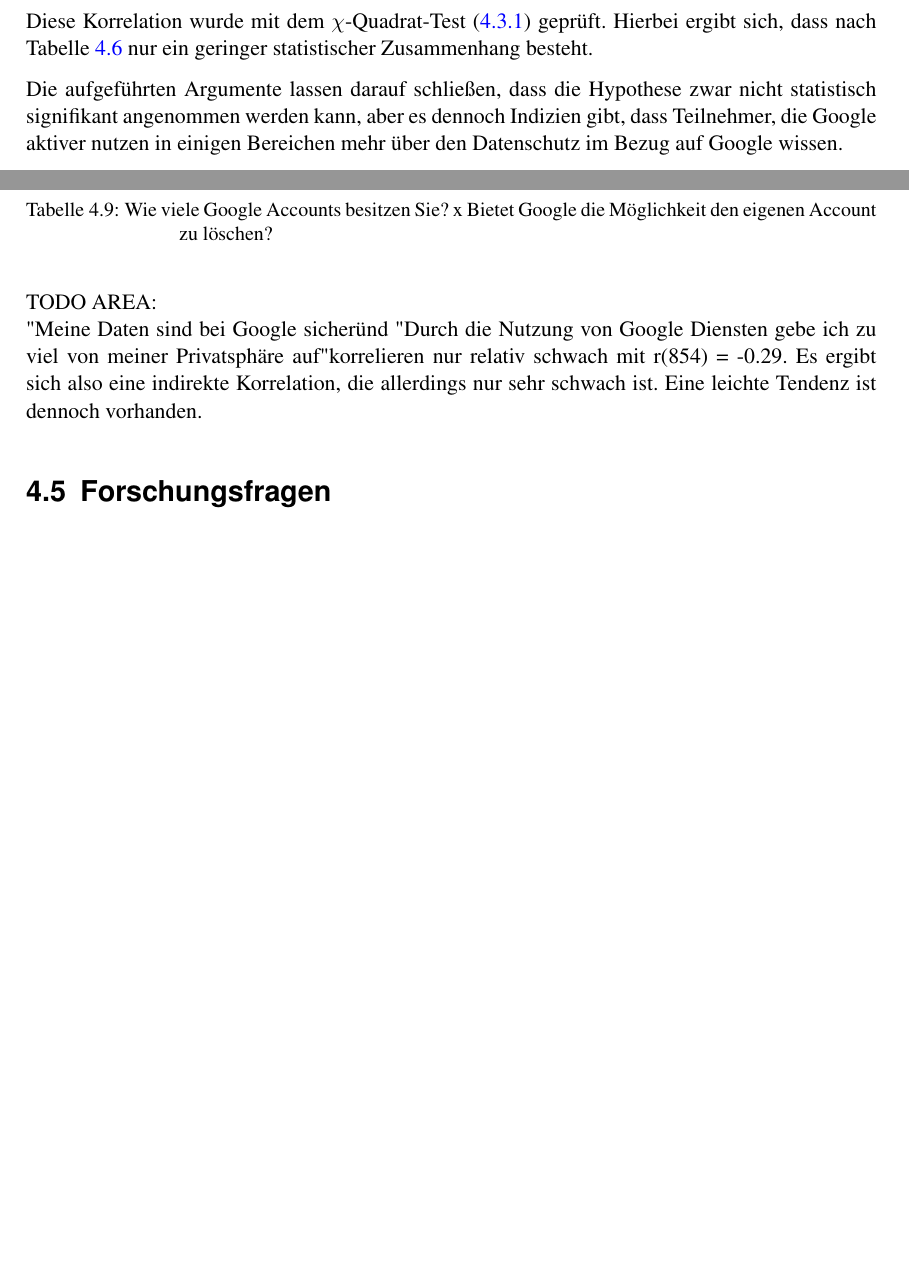
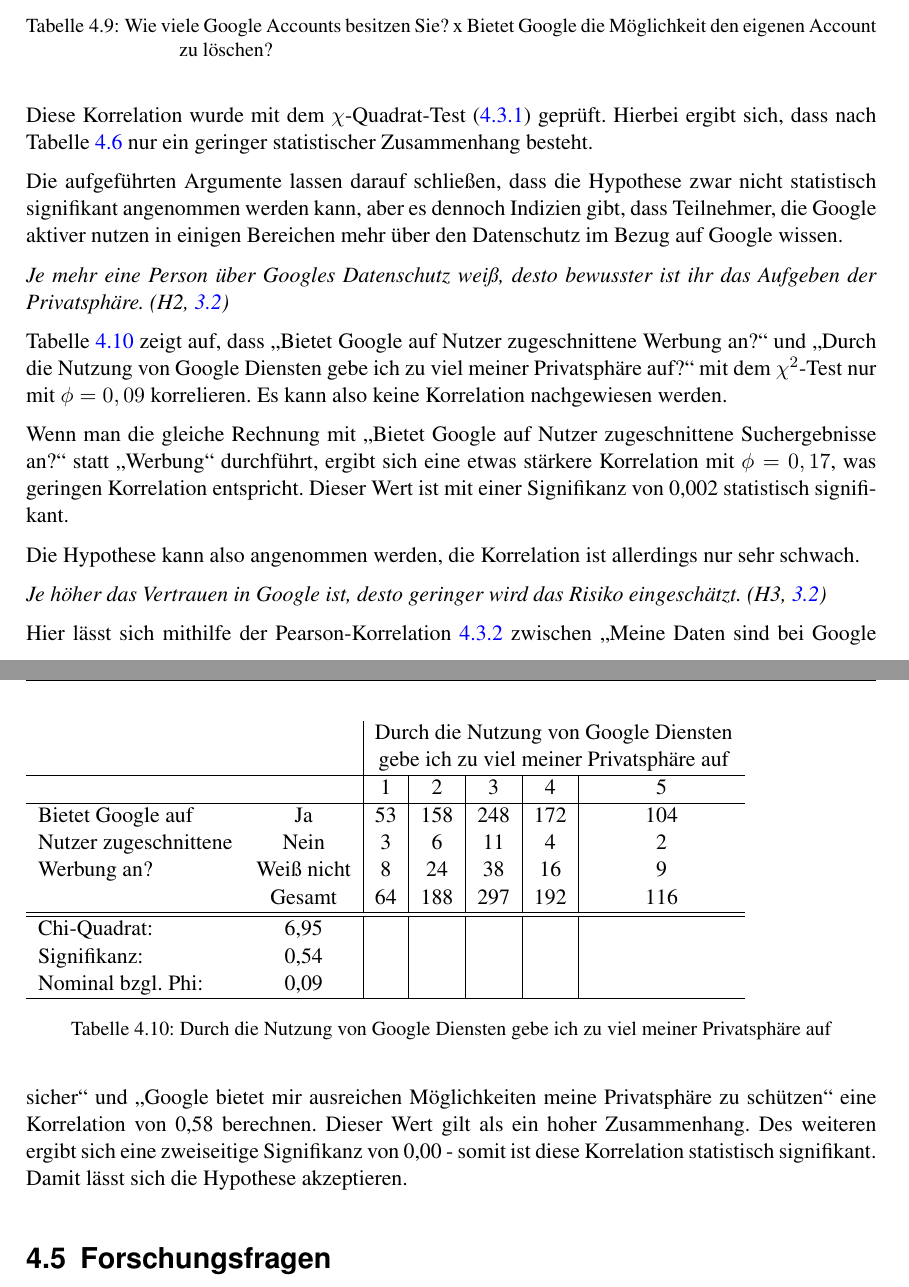
Before and after one commit to ohaz/bachelorthesis, a LaTeX thesis (thesis.tex, which reads results.tex): two parts of pages 25 and 26 of 35 before the commit and two parts of pages 26 and 27 of 35 after it, joined at a grey line, cut so that both start at the same text, the shorter picture padded with empty space. Compiled offline with pdfLaTeX.

Commit message:
kleinere fixe und neues hypothesen zeugs

```diff
--- a/results.tex
+++ b/results.tex
@@ -297,9 +304,32 @@
 	\caption{Wie viele Google Accounts besitzen Sie? x Bietet Google die Möglichkeit den eigenen Account zu löschen?}\label{4samountdelete}
 \end{table}
 
+\textit{Je mehr eine Person über Googles Datenschutz weiß, desto bewusster ist ihr das Aufgeben der Privatsphäre. (H2, \ref{itm:H1})}
 
-TODO AREA:\\
-"Meine Daten sind bei Google sicher" und "Durch die Nutzung von Google Diensten gebe ich zu viel von meiner Privatsphäre auf" korrelieren nur relativ schwach mit r(854) = -0.29. Es ergibt sich also eine indirekte Korrelation, die allerdings nur sehr schwach ist. Eine leichte Tendenz ist dennoch vorhanden.
+Tabelle \ref{4sadsprivacy} zeigt auf, dass \glqq Bietet Google auf Nutzer zugeschnittene Werbung an?\grqq\ und \glqq Durch die Nutzung von Google Diensten gebe ich zu viel meiner Privatsphäre auf?\grqq\ mit dem $\chi^2$-Test nur mit $\phi = 0,09$ korrelieren. Es kann also keine Korrelation nachgewiesen werden.
+\begin{table}
+	\begin{tabular}[]{l c | c | c | c | c | c }
+	& & \multicolumn{5}{c}{Durch die Nutzung von Google Diensten}\\
+	& & \multicolumn{5}{c}{gebe ich zu viel meiner Privatsphäre auf}\\\hline
+	& & 1 & 2 & 3 & 4 & 5\\\hline
+	Bietet Google auf & Ja & 53 & 158 & 248 & 172 & 104 \\
+	Nutzer zugeschnittene & Nein & 3 & 6 & 11 & 4 & 2 \\
+	Werbung an? & Weiß nicht & 8 & 24 & 38 & 16 & 9 \\
+	& Gesamt & 64 & 188 & 297 & 192 & 116\\ \hline \hline
+	Chi-Quadrat: & 6,95 & & & & &\\
+	Signifikanz: & 0,54 & & & & &\\
+	Nominal bzgl. Phi: & 0,09&&&&&\\ \hline
+	\end{tabular}
+	\caption{Durch die Nutzung von Google Diensten gebe ich zu viel meiner Privatsphäre auf}\label{4sadsprivacy}
+\end{table}
+
+Wenn man die gleiche Rechnung mit \glqq Bietet Google auf Nutzer zugeschnittene Suchergebnisse an?\grqq\ statt \glqq Werbung\grqq\ durchführt, ergibt sich eine etwas stärkere Korrelation mit $\phi = 0,17$, was geringen Korrelation entspricht. Dieser Wert ist mit einer Signifikanz von 0,002 statistisch signifikant.
+
+Die Hypothese kann also angenommen werden, die Korrelation ist allerdings nur sehr schwach.
+
+\textit{Je höher das Vertrauen in Google ist, desto geringer wird das Risiko eingeschätzt. (H3, \ref{itm:H2})}
+
+Hier lässt sich mithilfe der Pearson-Korrelation \ref{pearson} zwischen \glqq Meine Daten sind bei Google sicher\grqq\ und \glqq Google bietet mir ausreichen Möglichkeiten meine Privatsphäre zu schützen\grqq\ eine Korrelation von 0,58 berechnen. Dieser Wert gilt als ein hoher Zusammenhang. Des weiteren ergibt sich eine zweiseitige Signifikanz von 0,00 - somit ist diese Korrelation statistisch signifikant. Damit lässt sich die Hypothese akzeptieren.
 
 \section{Forschungsfragen}
 
```
Also changed, not shown: methodology.tex (+1 -1 lines), images/bubbles.png, results.tex (9 more changed lines).
